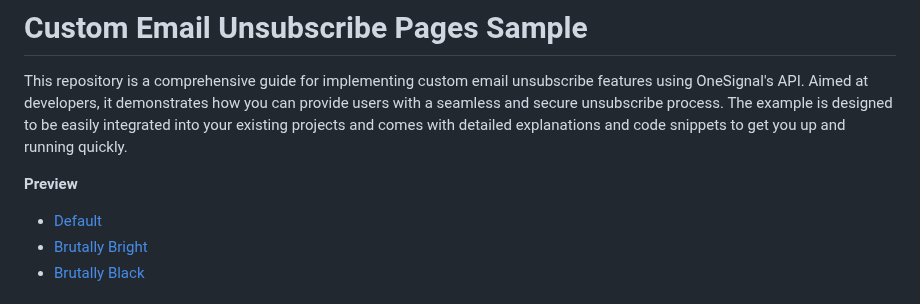
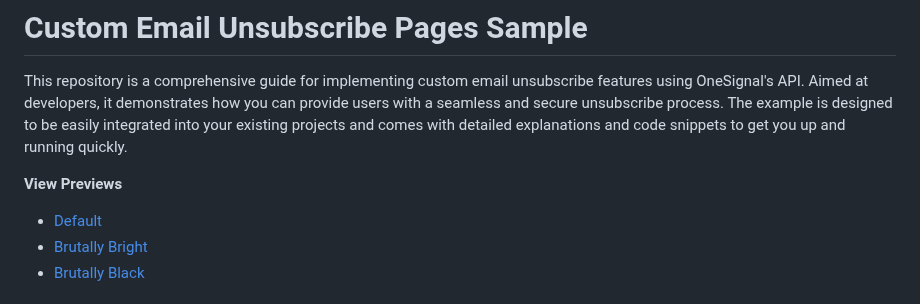
Before and after one commit to OneSignalDevelopers/unsubscribe-page-sample, a Markdown page: README.md, the part around the change. GitHub-like rendering.

```diff
--- a/README.md
+++ b/README.md
@@ -16,7 +16,7 @@
 
 This repository is a comprehensive guide for implementing custom email unsubscribe features using OneSignal's API. Aimed at developers, it demonstrates how you can provide users with a seamless and secure unsubscribe process. The example is designed to be easily integrated into your existing projects and comes with detailed explanations and code snippets to get you up and running quickly.
 
-**Preview**
+**View Previews**
 * [Default](https://onesignaldevelopers.github.io/unsubscribe-page-sample/?email=email%40example.com)
 * [Brutally Bright](https://onesignaldevelopers.github.io/unsubscribe-page-sample/extras/unsubscribe-brutally-bright.html?email=email%40example.com)
 * [Brutally Black](https://onesignaldevelopers.github.io/unsubscribe-page-sample/extras/unsubscribe-brutally-black.html?email=email%40example.com)
```
